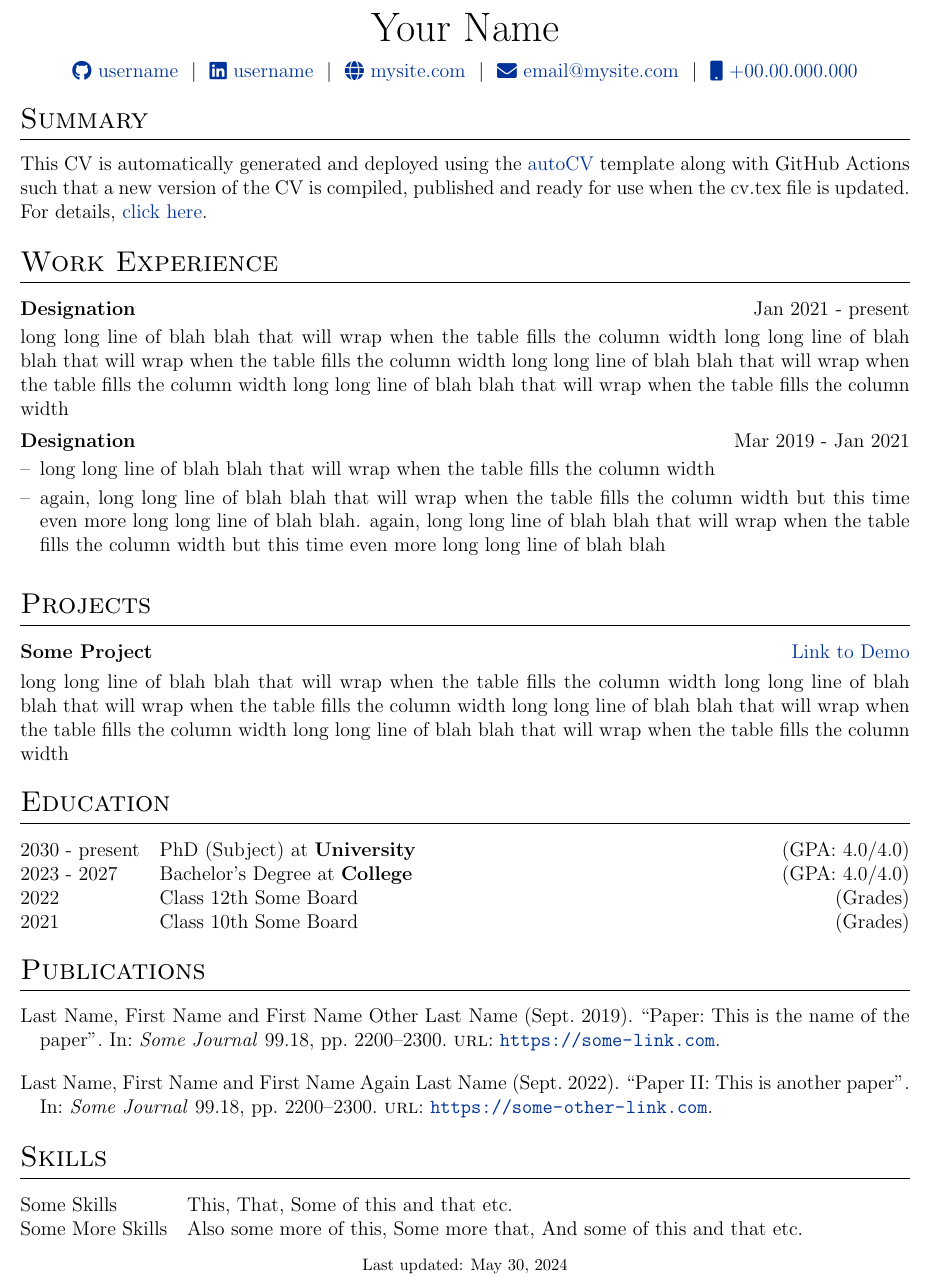
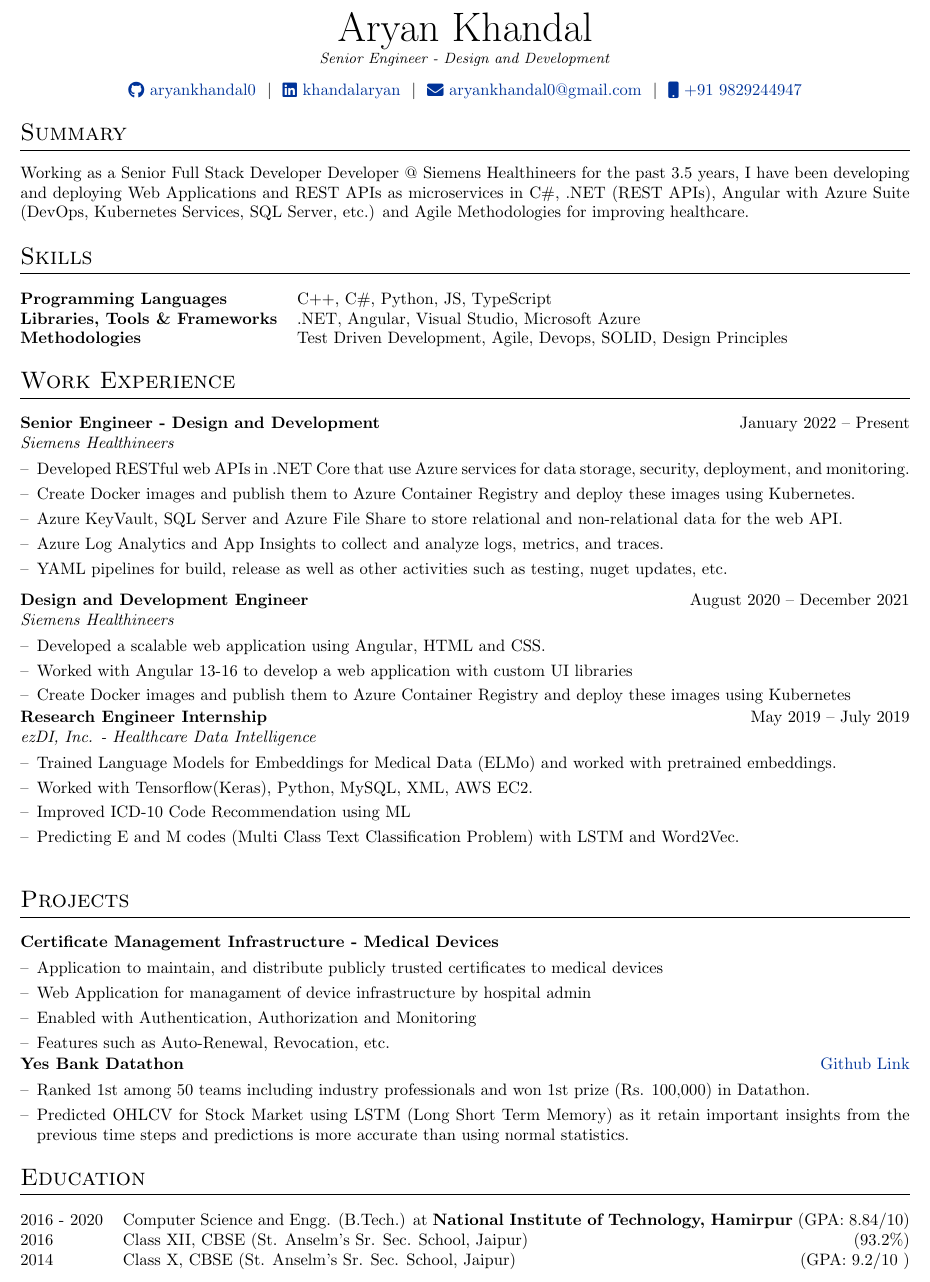
Before and after one commit to aryankhandal0/resumeTex, a LaTeX CV (cv.tex): part of the page, cut at the place of the change. Compiled offline with pdfLaTeX.

Commit message:
Update cv.tex

```diff
--- a/cv.tex
+++ b/cv.tex
@@ -26,7 +26,7 @@
 %----------------------------------------------------------------------------------------
 
 % article class because we want to fully customize the page and not use a cv template
-\documentclass[a4paper,12pt]{article}
+\documentclass[a4paper,10pt]{article}
 
 %----------------------------------------------------------------------------------------
 %	FONT
@@ -142,12 +116,12 @@
 % \end{tabularx}
 
 \begin{tabularx}{\linewidth}{@{} C @{}}
-\Huge{Your Name} \\[7.5pt]
-\href{https://github.com/username}{\raisebox{-0.05\height}\faGithub\ username} \ $|$ \
-\href{https://linkedin.com/in/username}{\raisebox{-0.05\height}\faLinkedin\ username} \ $|$ \
-\href{https://mysite.com}{\raisebox{-0.05\height}\faGlobe \ mysite.com} \ $|$ \
-\href{mailto:email@mysite.com}{\raisebox{-0.05\height}\faEnvelope \ email@mysite.com} \ $|$ \
-\href{tel:+000000000000}{\raisebox{-0.05\height}\faMobile \ +00.00.000.000} \\
+\Huge{Aryan Khandal} \\
+    \small \textit{Senior Engineer - Design and Development} \\[7.5pt]
+\href{https://github.com/aryankhandal0}{\raisebox{-0.05\height}\faGithub\ aryankhandal0} \ $|$ \
+\href{https://linkedin.com/in/khandalaryan}{\raisebox{-0.05\height}\faLinkedin\ khandalaryan} \ $|$ \
+\href{mailto:aryankhandal0@gmail.com}{\raisebox{-0.05\height}\faEnvelope \ aryankhandal0@gmail.com} \ $|$ \
+\href{tel:+919829244947}{\raisebox{-0.05\height}\faMobile \ +91 9829244947} \\
 \end{tabularx}
 
 %----------------------------------------------------------------------------------------
@@ -156,27 +130,90 @@
 
 %Interests/ Keywords/ Summary
 \section{Summary}
-This CV is automatically generated and deployed using the \href{https://github.com/jitinnair1/autoCV}{autoCV} template along with GitHub Actions such that a new version of the CV is compiled, published and ready for use when the cv.tex file is updated. For details, \href{https://github.com/jitinnair1/autoCV}{click here}.
-
+Working as a Senior Full Stack Developer Developer @ Siemens Healthineers for the past 3.5 years, I have been developing and deploying Web Applications and REST APIs as microservices in C\#, .NET (REST APIs), Angular with Azure Suite (DevOps, Kubernetes Services, SQL Server, etc.) and Agile Methodologies for improving healthcare.
+%----------------------------------------------------------------------------------------
+%	SKILLS
+%----------------------------------------------------------------------------------------
+\section{Skills}
+\begin{tabularx}{\linewidth}{@{}l X@{}}
+\textbf{Programming Languages} &  \normalsize{C++, C\#, Python, JS, TypeScript}\\
+\textbf{Libraries, Tools \& Frameworks}  &  \normalsize{.NET, Angular, Visual Studio, Microsoft Azure}\\
+\textbf{Methodologies}  &  \normalsize{Test Driven Development, Agile, Devops, SOLID, Design Principles}\\
+\end{tabularx}
 %Experience
 \section{Work Experience}
 
-\begin{jobshort}{Designation}{Jan 2021 - present}
-long long line of blah blah that will wrap when the table fills the column width long long line of blah blah that will wrap when the table fills the column width long long line of blah blah that will wrap when the table fills the column width long long line of blah blah that will wrap when the table fills the column width
-\end{jobshort}
+\begin{tabularx}{\linewidth}{ @{}l r@{} }
+\textbf{Senior Engineer - Design and Development} & \hfill January 2022 -- Present \\
+\textit{Siemens Healthineers}\\[3.75pt]
+\multicolumn{2}{@{}X@{}}{
+\begin{minipage}[t]{\linewidth}
+    \begin{itemize}[nosep,after=\strut, leftmargin=1em, itemsep=3pt]
+        \item[--] Developed RESTful web APIs in .NET Core that use Azure services for data storage, security, deployment, and monitoring.
+        \item[--] Create Docker images and publish them to Azure Container Registry and deploy these images using Kubernetes.
+        \item[--] Azure KeyVault, SQL Server and Azure File Share to store relational and non-relational data for the web API.
+        \item[--] Azure Log Analytics and App Insights to collect and analyze logs, metrics, and traces.
+        \item[--] YAML pipelines for build, release as well as other activities such as testing, nuget updates, etc.
+    \end{itemize}
+    \end{minipage}
+}
+\end{tabularx}
 
+\begin{tabularx}{\linewidth}{ @{}l r@{} }
+\textbf{Design and Development Engineer} & \hfill August 2020 -- December 2021 \\
+\textit{Siemens Healthineers}\\[3.75pt]
+\multicolumn{2}{@{}X@{}}{
+\begin{minipage}[t]{\linewidth}
+    \begin{itemize}[nosep,after=\strut, leftmargin=1em, itemsep=3pt]
+        \item[--] Developed a scalable web application using Angular, HTML and CSS.
+        \item[--] Worked with Angular 13-16 to develop a web application with custom UI libraries
+        \item[--] Create Docker images and publish them to Azure Container Registry and deploy these images using Kubernetes
+    \end{itemize}
+    \end{minipage}
+}
+\end{tabularx}
+\begin{tabularx}{\linewidth}{ @{}l r@{} }
+\textbf{Research Engineer Internship} & \hfill May 2019 -- July 2019 \\
+\textit{ezDI, Inc. - Healthcare Data Intelligence}\\[3.75pt]
+\multicolumn{2}{@{}X@{}}{
+\begin{minipage}[t]{\linewidth}
+    \begin{itemize}[nosep,after=\strut, leftmargin=1em, itemsep=3pt]
+        \item[--] Trained Language Models for Embeddings for Medical Data (ELMo) and worked with pretrained embeddings.
+        \item[--] Worked with Tensorflow(Keras), Python, MySQL, XML, AWS EC2.
+        \item[--] Improved ICD-10 Code Recommendation using ML
+        \item[--]  Predicting E and M codes (Multi Class Text Classification Problem) with LSTM and Word2Vec.
 
-\begin{joblong}{Designation}{Mar 2019 - Jan 2021}
-\item long long line of blah blah that will wrap when the table fills the column width
-\item again, long long line of blah blah that will wrap when the table fills the column width but this time even more long long line of blah blah. again, long long line of blah blah that will wrap when the table fills the column width but this time even more long long line of blah blah
-\end{joblong}
-
+    \end{itemize}
+    \end{minipage}
+}
+\end{tabularx}
 %Projects
 \section{Projects}
-
 \begin{tabularx}{\linewidth}{ @{}l r@{} }
-\textbf{Some Project} & \hfill \href{https://some-link.com}{Link to Demo} \\[3.75pt]
-\multicolumn{2}{@{}X@{}}{long long line of blah blah that will wrap when the table fills the column width long long line of blah blah that will wrap when the table fills the column width long long line of blah blah that will wrap when the table fills the column width long long line of blah blah that will wrap when the table fills the column width}  \\
+\textbf{Certificate Management Infrastructure - Medical Devices}  \\[3.75pt]
+\multicolumn{2}{@{}X@{}}{
+\begin{minipage}[t]{\linewidth}
+    \begin{itemize}[nosep,after=\strut, leftmargin=1em, itemsep=3pt]
+\item[--] Application to maintain, and distribute publicly trusted certificates to medical devices
+\item[--] Web Application for managament of device infrastructure by hospital admin
+\item[--] Enabled with Authentication, Authorization and Monitoring
+\item[--] Features such as Auto-Renewal, Revocation, etc.
+\end{itemize}
+    \end{minipage}
+    }
+ \\
+\end{tabularx}
+\begin{tabularx}{\linewidth}{ @{}l r@{} }
+\textbf{Yes Bank Datathon} & \hfill \href{https://github.com/aryankhandal0/YESBankDataHackathon}{Github Link} \\[3.75pt]
+\multicolumn{2}{@{}X@{}}{
+\begin{minipage}[t]{\linewidth}
+    \begin{itemize}[nosep,after=\strut, leftmargin=1em, itemsep=3pt]
+\item[--] Ranked 1st among 50 teams including industry professionals and won 1st prize (Rs. 100,000) in Datathon.
+\item[--] Predicted OHLCV for Stock Market using LSTM (Long Short Term Memory) as it retain important insights from the previous time steps and predictions is more accurate than using normal statistics.
+\end{itemize}
+    \end{minipage}
+    }
+ \\
 \end{tabularx}
 
 %----------------------------------------------------------------------------------------
@@ -184,34 +221,15 @@ long long line of blah blah that will wrap when the table fills the column width
 %----------------------------------------------------------------------------------------
 \section{Education}
 \begin{tabularx}{\linewidth}{@{}l X@{}}
-2030 - present & PhD (Subject) at \textbf{University} \hfill \normalsize (GPA: 4.0/4.0) \\
 
-2023 - 2027 & Bachelor's Degree at \textbf{College} \hfill (GPA: 4.0/4.0) \\
+2016 - 2020 & Computer Science and Engg. (B.Tech.) at \textbf{National Institute of
+Technology, Hamirpur} \hfill (GPA: 8.84/10) \\
 
-2022 & Class 12th Some Board \hfill  (Grades) \\
+2016 & Class XII, CBSE (St. Anselm’s Sr. Sec. School, Jaipur) \hfill  (93.2\%) \\
 
-2021 & Class 10th Some Board \hfill  (Grades) \\
-\end{tabularx}
-
-%----------------------------------------------------------------------------------------
-%	PUBLICATIONS
-%----------------------------------------------------------------------------------------
-\section{Publications}
-\begin{refsection}[citations.bib]
-\nocite{*}
-\printbibliography[heading=none]
-\end{refsection}
-
-%----------------------------------------------------------------------------------------
-%	SKILLS
-%----------------------------------------------------------------------------------------
-\section{Skills}
-\begin{tabularx}{\linewidth}{@{}l X@{}}
-Some Skills &  \normalsize{This, That, Some of this and that etc.}\\
-Some More Skills  &  \normalsize{Also some more of this, Some more that, And some of this and that etc.}\\
+2014 & Class X, CBSE (St. Anselm’s Sr. Sec. School, Jaipur) \hfill  (GPA: 9.2/10  ) \\
 \end{tabularx}
 
 \vfill
-\center{\footnotesize Last updated: \today}
 
 \end{document}
```
Also changed, not shown: cv.tex (26 more changed lines).
